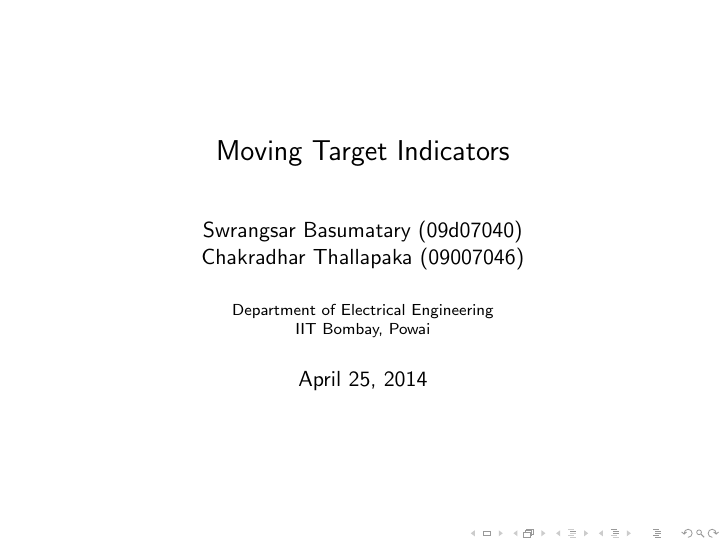
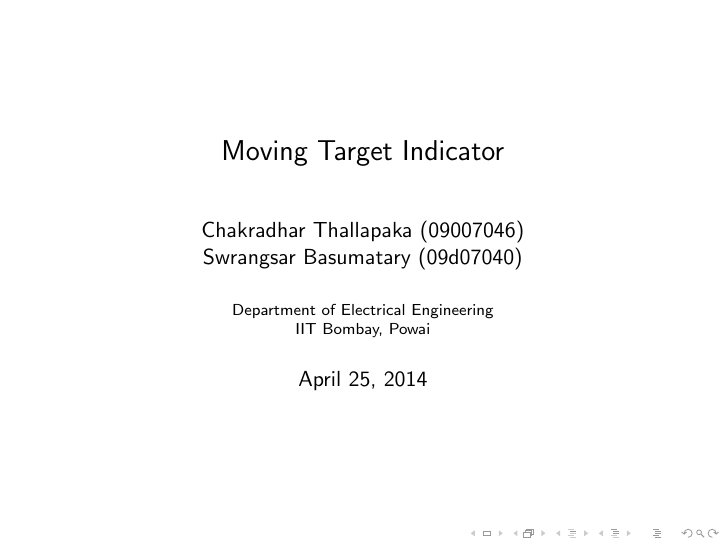
Before and after one commit to kz9527007/radarProject, LaTeX slides (ppt/radarPPT.tex): page 1 of 21. Compiled offline with pdfLaTeX.

Commit message:
commit at 20140427050136

```diff
--- a/ppt/radarPPT.tex
+++ b/ppt/radarPPT.tex
@@ -3,8 +3,8 @@
 \usepackage{epstopdf}
 \usecolortheme{dove}
 
-\title{Moving Target Indicators}
-\author{Swrangsar Basumatary (09d07040) \\ Chakradhar Thallapaka (09007046)}
+\title{Moving Target Indicator}
+\author{Chakradhar Thallapaka (09007046) \\ Swrangsar Basumatary (09d07040) }
 \institute{Department of Electrical Engineering \\ IIT Bombay, Powai}
 \date{April 25, 2014}
 
```
Also changed, not shown: ppt/radarPPT.pdf, 2 other files.
